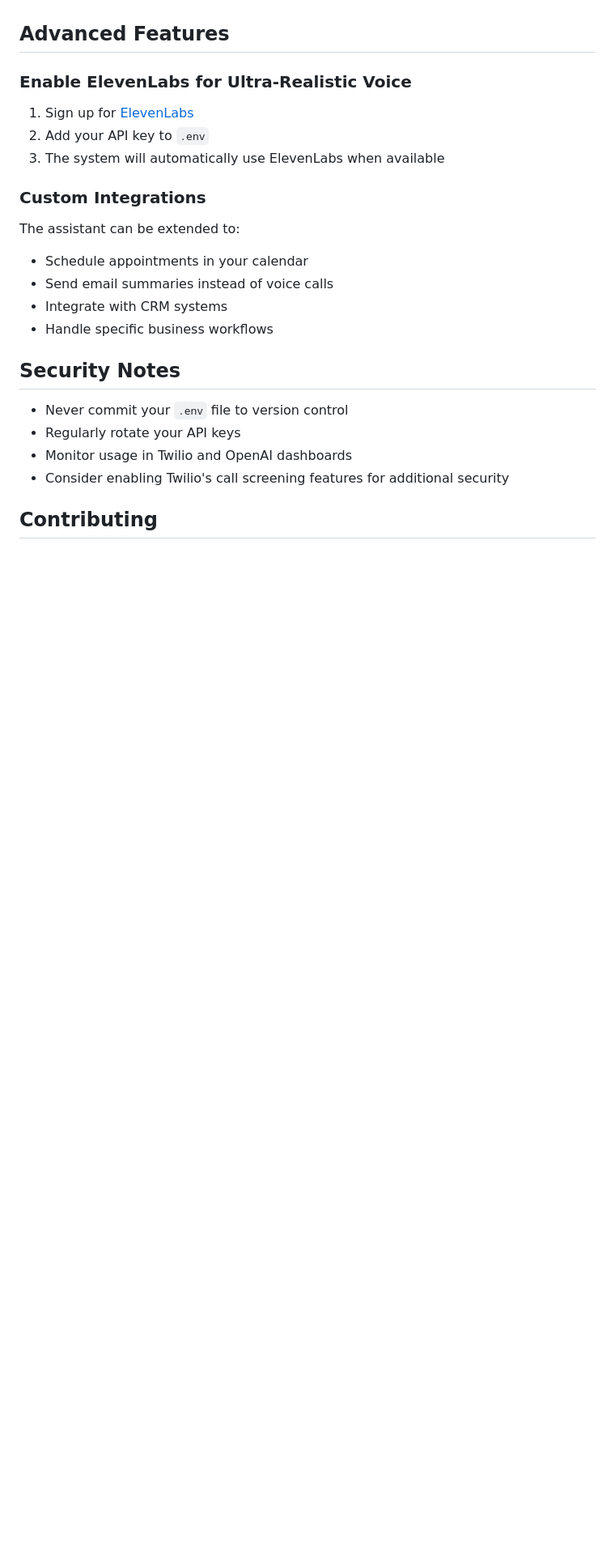
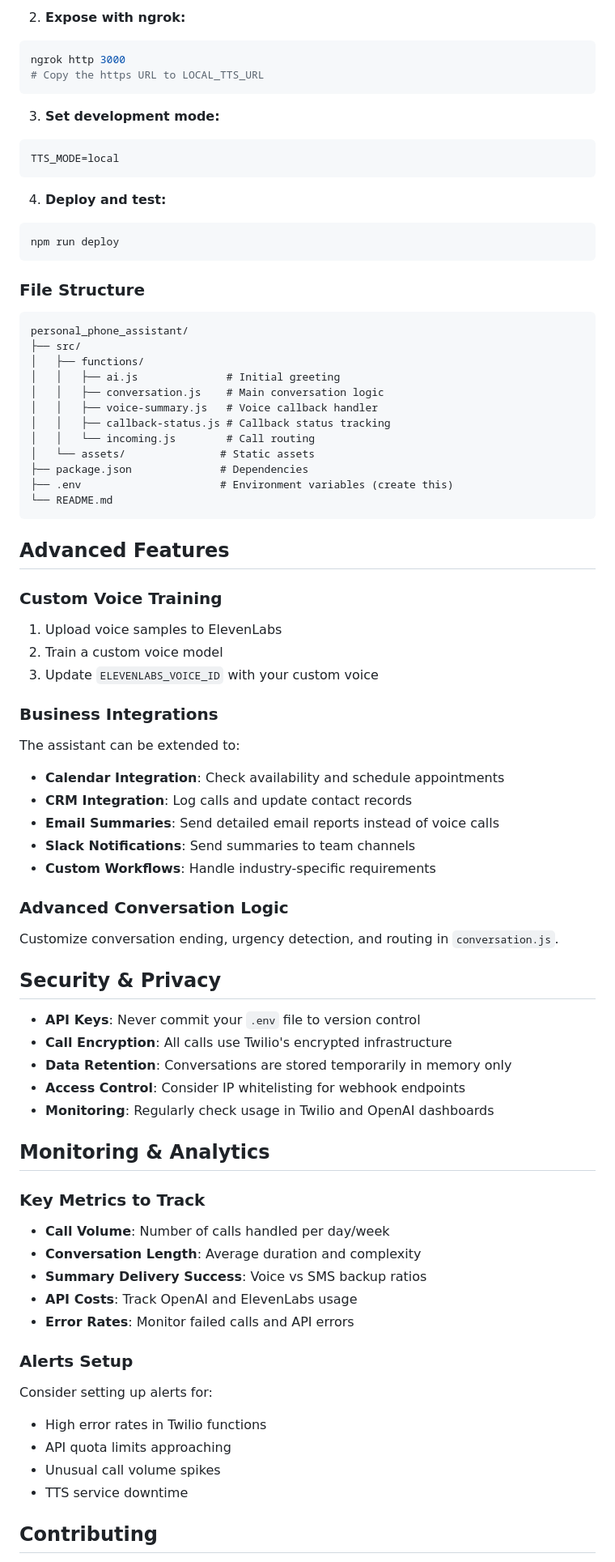
Before and after one commit to mario-digital/personal_phone_assistant, a Markdown page: README.md, the part around the change printed below. Shown: that part at 81% size. Rendered like a GitHub page; blank space fills up the shorter version.

````diff
--- a/README.md
+++ b/README.md
@@ -187,26 +294,82 @@ Or check in Twilio Console → Monitor → Logs → Voice
+2. **Expose with ngrok:**
+```bash
+ngrok http 3000
+# Copy the https URL to LOCAL_TTS_URL
+```
+
+3. **Set development mode:**
+```bash
+TTS_MODE=local
+```
+
+4. **Deploy and test:**
+```bash
+npm run deploy
+```
+
+### File Structure
+
+```
+personal_phone_assistant/
+├── src/
+│   ├── functions/
+│   │   ├── ai.js              # Initial greeting
+│   │   ├── conversation.js    # Main conversation logic
+│   │   ├── voice-summary.js   # Voice callback handler
+│   │   ├── callback-status.js # Callback status tracking
+│   │   └── incoming.js        # Call routing
+│   └── assets/               # Static assets
+├── package.json              # Dependencies
+├── .env                      # Environment variables (create this)
+└── README.md
+```
 
 ## Advanced Features
 
-### Enable ElevenLabs for Ultra-Realistic Voice
+### Custom Voice Training
 
-1. Sign up for [ElevenLabs](https://elevenlabs.io/)
-2. Add your API key to `.env`
-3. The system will automatically use ElevenLabs when available
+1. Upload voice samples to ElevenLabs
+2. Train a custom voice model
+3. Update `ELEVENLABS_VOICE_ID` with your custom voice
 
-### Custom Integrations
+### Business Integrations
 
 The assistant can be extended to:
-- Schedule appointments in your calendar
-- Send email summaries instead of voice calls
-- Integrate with CRM systems
-- Handle specific business workflows
+- **Calendar Integration**: Check availability and schedule appointments
+- **CRM Integration**: Log calls and update contact records
+- **Email Summaries**: Send detailed email reports instead of voice calls
+- **Slack Notifications**: Send summaries to team channels
+- **Custom Workflows**: Handle industry-specific requirements
 
-## Security Notes
+### Advanced Conversation Logic
 
-- Never commit your `.env` file to version control
-- Regularly rotate your API keys
-- Monitor usage in Twilio and OpenAI dashboards
-- Consider enabling Twilio's call screening features for additional security
+Customize conversation ending, urgency detection, and routing in `conversation.js`.
+
+## Security & Privacy
+
+- **API Keys**: Never commit your `.env` file to version control
+- **Call Encryption**: All calls use Twilio's encrypted infrastructure
+- **Data Retention**: Conversations are stored temporarily in memory only
+- **Access Control**: Consider IP whitelisting for webhook endpoints
+- **Monitoring**: Regularly check usage in Twilio and OpenAI dashboards
+
+## Monitoring & Analytics
+
+### Key Metrics to Track
+
+- **Call Volume**: Number of calls handled per day/week
+- **Conversation Length**: Average duration and complexity
+- **Summary Delivery Success**: Voice vs SMS backup ratios
+- **API Costs**: Track OpenAI and ElevenLabs usage
+- **Error Rates**: Monitor failed calls and API errors
+
+### Alerts Setup
+
+Consider setting up alerts for:
+- High error rates in Twilio functions
+- API quota limits approaching
+- Unusual call volume spikes
+- TTS service downtime
 
 ## Contributing
 
````
Also changed, not shown: other parts of README.md (+159 -33 lines).
